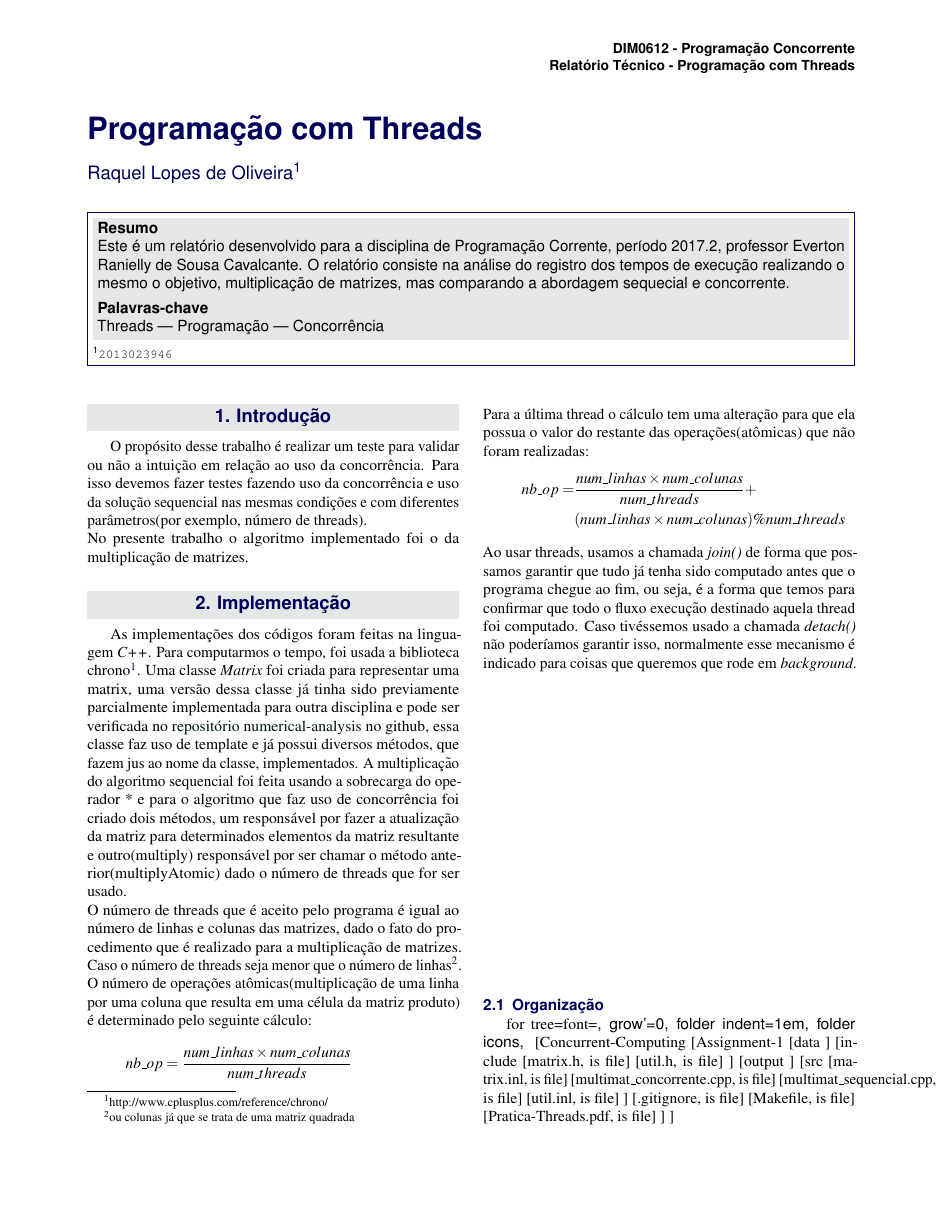
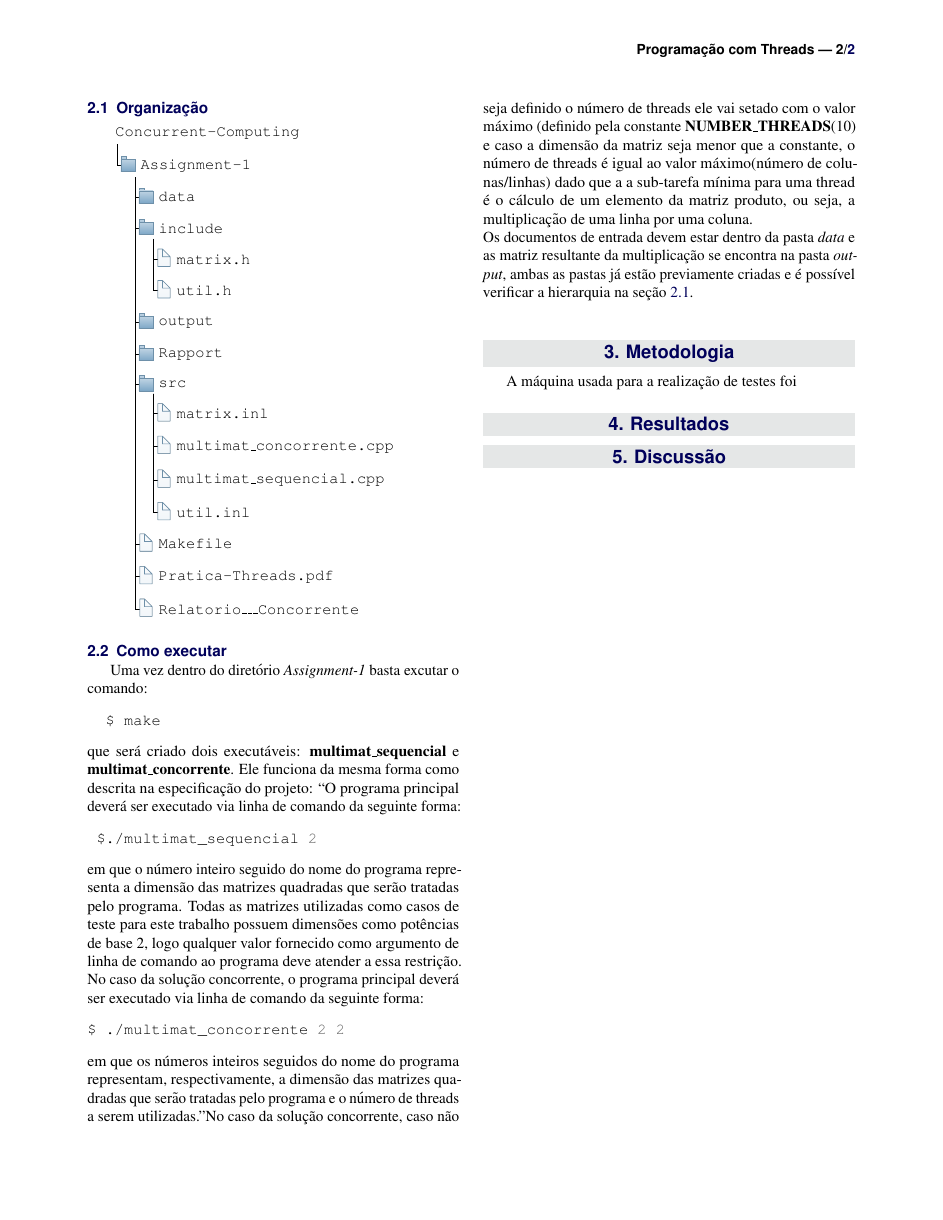
Before and after one commit to raquel-oliveira/Concurrent-Computing, a LaTeX problem sheet (Assignment-1/Rapport/Relatorio___Concorrente.tex, which reads Assignment-1/Rapport/include/implementacao.tex): page 1 of 2 before the commit and page 2 of 2 after it. Compiled offline with pdfLaTeX.

Commit message:
Fix directory tree

```diff
--- a/Assignment-1/Rapport/Relatorio___Concorrente.tex
+++ b/Assignment-1/Rapport/Relatorio___Concorrente.tex
@@ -77,6 +78,7 @@
 
 
 %%%%% Solucionates "Package PGF Math Error: Sorry, the operation 'Mod' has not yet been implemented in the floating point unit. \end{forest}" problem
+\begin{comment}
 \usetikzlibrary{fpu}
 \def\pgfmathfloat@install@unimplemented#1{%
 	\expandafter\pgfmathfloat@prepareuninstallcmd\csname pgfmath#1@\endcsname%
--- a/Assignment-1/Rapport/include/implementacao.tex
+++ b/Assignment-1/Rapport/include/implementacao.tex
@@ -15,32 +15,39 @@ Para a última thread o cálculo tem uma alteração para que ela possua o valor
 Ao usar threads, usamos a chamada \textit{join()} de forma que possamos garantir que tudo já tenha sido computado antes que o programa chegue ao fim, ou seja, é a forma que temos para confirmar que todo o fluxo execução destinado aquela thread foi computado. Caso tivéssemos usado a chamada \textit{detach()} não poderíamos garantir isso, normalmente esse mecanismo é indicado para coisas que queremos que rode em \textit{background}.
 \vfill
 \subsection{Organização}\label{ssec:org}
-for tree={font=\sffamily, grow'=0,
-	folder indent=1em, folder icons,
-}
+
+\begin{forest}
+	pic dir tree,
+	where level=0{}{% folder icons by default; override using file for file icons
+		directory,
+	},
 	[Concurrent-Computing
 		[Assignment-1
 			[data
-		%[$\vdots$, is file]
+			%[$\vdots$]
 			]
 			[include
-			[matrix.h, is file]
-			[util.h, is file]
+				[matrix.h, file]
+				[util.h, file]
 			]
 			[output
-		%[$\vdots$, is file]
+			%[$\vdots$]
+			]
+			[Rapport
+			%[$\vdots$]
 			]
 			[src
-			[matrix.inl, is file]
-			[multimat\_concorrente.cpp, is file]
-			[multimat\_sequencial.cpp, is file]
-			[util.inl, is file]
+				[matrix.inl, file]
+				[multimat\_concorrente.cpp, file]
+				[multimat\_sequencial.cpp, file]
+				[util.inl, file]
 			]
-		[.gitignore, is file]
-		[Makefile, is file]
-		[Pratica-Threads.pdf, is file]
+			[Makefile, file]
+			[Pratica-Threads.pdf, file]
+			[Relatorio\_\_\_Concorrente, file]
 		]
 	]
+\end{forest}
 \subsection{Como executar}
 Uma vez dentro do diretório \textit{Assignment-1} basta excutar o comando:
 \begin{minted}{bash}
```
Also changed, not shown: Assignment-1/Relatorio___Concorrente(3).pdf (deleted), Assignment-1/Relatorio___Concorrente.pdf (added), Assignment-1/Rapport/Relatorio___Concorrente.tex (61 more changed lines). Lines whose indentation alone changed are shown as unchanged.
